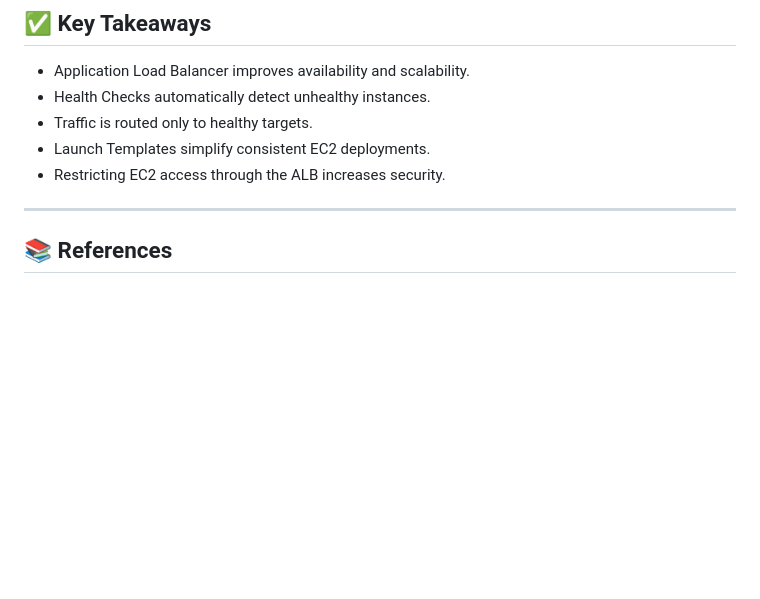
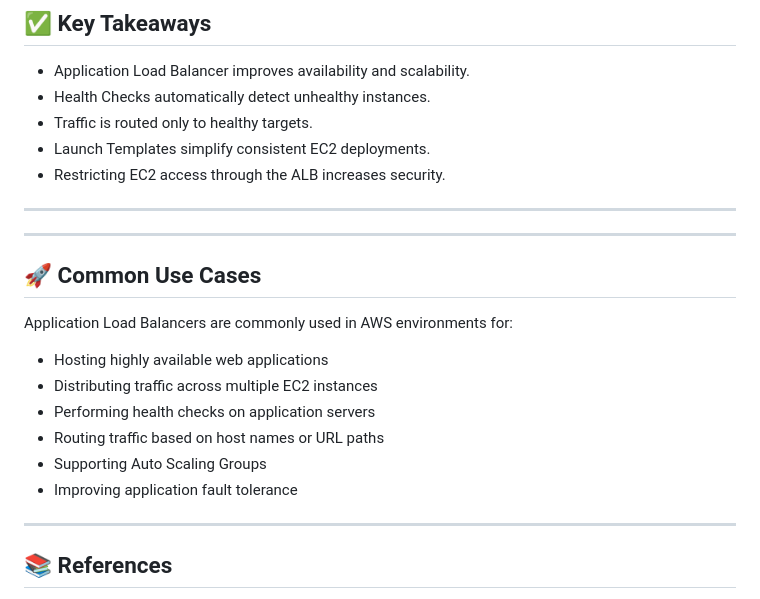
Before and after one commit to ramznagc/aws-labs, a Markdown page: ec2/alb-launch-template/README.md, the part around the change. GitHub-like rendering; blank space fills up the shorter version.

Commit message:
docs(ec2): add ALB common use cases

```diff
--- a/ec2/alb-launch-template/README.md
+++ b/ec2/alb-launch-template/README.md
@@ -130,6 +130,21 @@ After completing this lab, I can:
 
 ---
 
+---
+
+## 🚀 Common Use Cases
+
+Application Load Balancers are commonly used in AWS environments for:
+
+- Hosting highly available web applications
+- Distributing traffic across multiple EC2 instances
+- Performing health checks on application servers
+- Routing traffic based on host names or URL paths
+- Supporting Auto Scaling Groups
+- Improving application fault tolerance
+
+---
+
 ## 📚 References
 
 - AWS EC2
```
